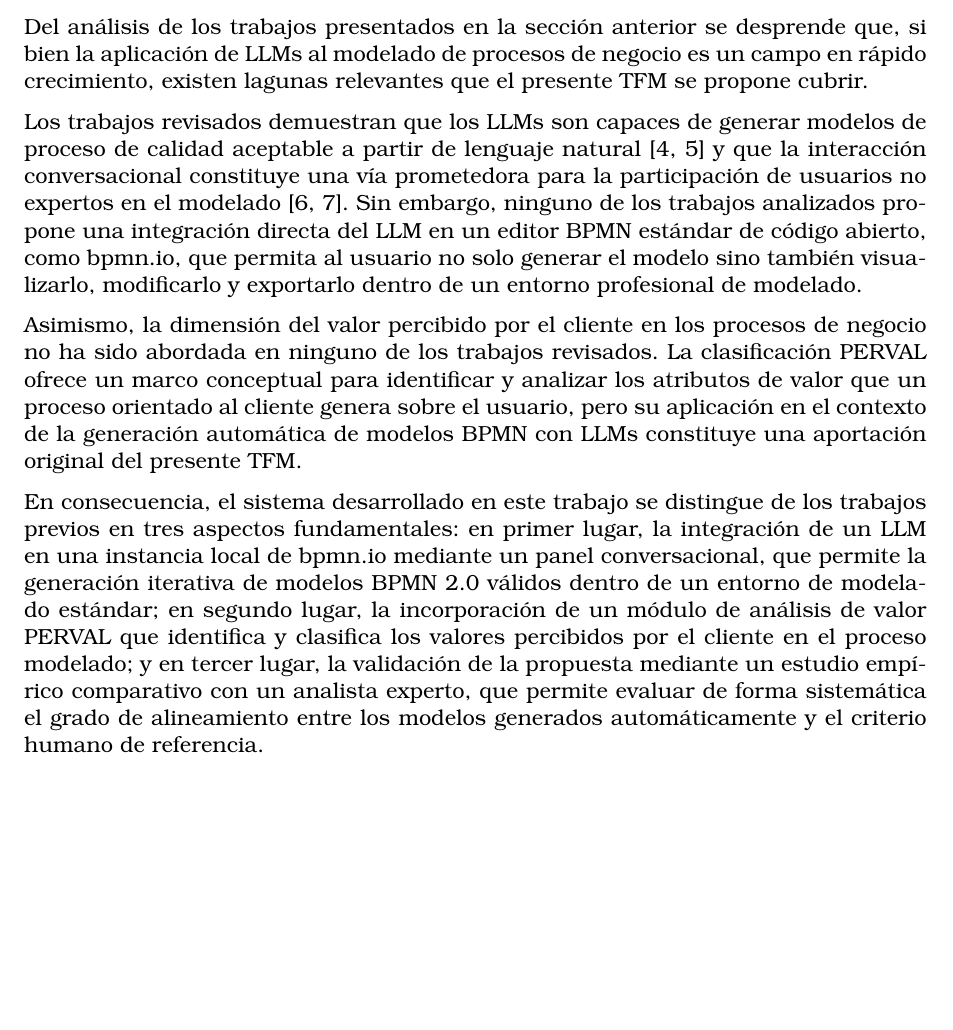
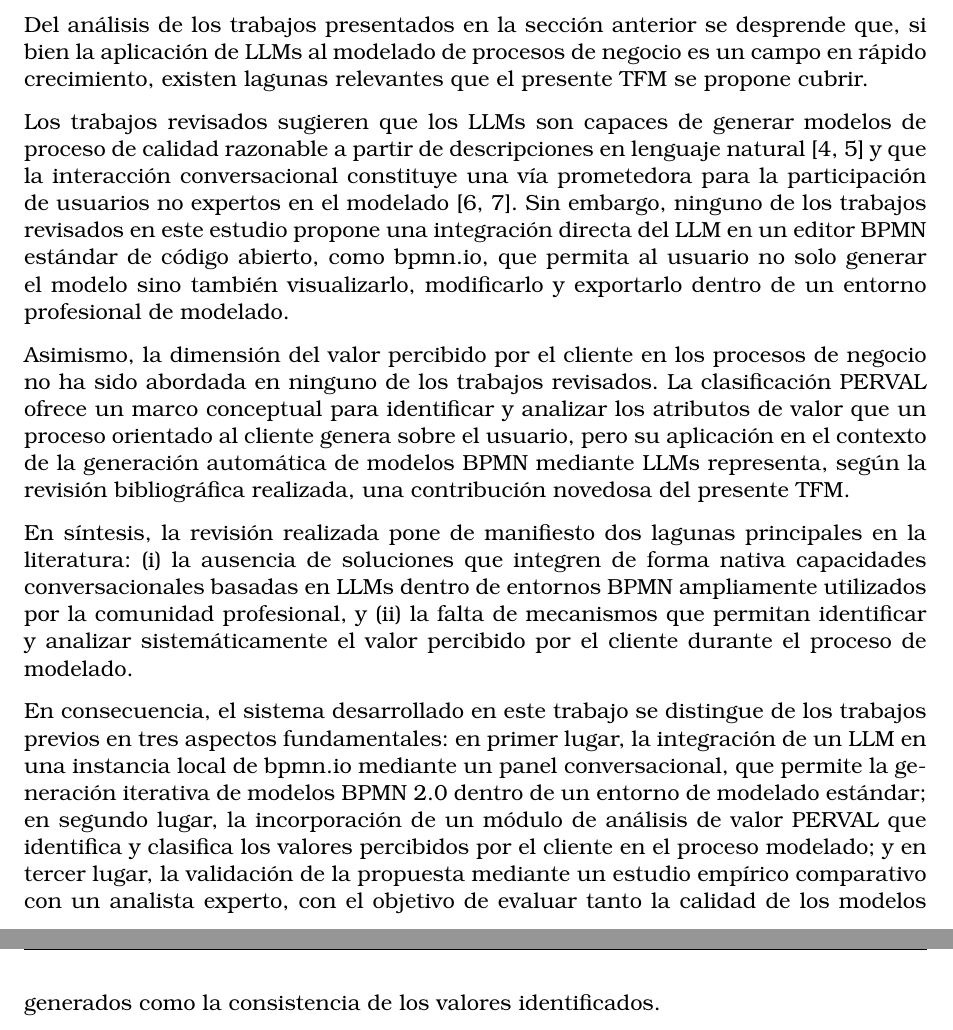
Before and after one commit to sergiiio423/TFM, a LaTeX thesis (plantillaTFM-DSICv2/plantilla_TFM.tex, which reads plantillaTFM-DSICv2/secciones/03_EstadoDelArte.tex): part of page 20 of 25 before the commit and two parts of pages 20 and 21 of 27 after it, the two joined at a grey line, cut so that both start at the same text, the shorter picture padded with empty space. Compiled offline with pdfLaTeX.

Commit message:
aplicadas correcciones del tutor en el capítulo 2 (estado del arte)
Co-Authored-By: Claude Sonnet 4.6 <noreply@anthropic.com>

```diff
--- a/plantillaTFM-DSICv2/secciones/03_EstadoDelArte.tex
+++ b/plantillaTFM-DSICv2/secciones/03_EstadoDelArte.tex
@@ -126,23 +126,24 @@ No obstante, el BPMN-Chatbot presenta diferencias significativas respecto al sis
 Del análisis de los trabajos presentados en la sección anterior se desprende que, si bien la aplicación de LLMs al modelado de procesos de negocio
 es un campo en rápido crecimiento, existen lagunas relevantes que el presente TFM se propone cubrir.
 
-Los trabajos revisados demuestran que los LLMs son capaces de generar modelos de proceso de calidad aceptable a partir de lenguaje natural
+Los trabajos revisados sugieren que los LLMs son capaces de generar modelos de proceso de calidad razonable a partir de descripciones en lenguaje natural
 \cite{klievtsova2023,bise2025bpmn} y que la interacción conversacional constituye una vía prometedora para la participación
-de usuarios no expertos en el modelado \cite{abb2023,fillies2024}. Sin embargo, ninguno de los trabajos analizados propone una integración
+de usuarios no expertos en el modelado \cite{abb2023,fillies2024}. Sin embargo, ninguno de los trabajos revisados en este estudio propone una integración
 directa del LLM en un editor BPMN estándar de código abierto, como bpmn.io, que permita al usuario no solo generar el modelo sino también
 visualizarlo, modificarlo y exportarlo dentro de un entorno profesional de modelado.
 
 Asimismo, la dimensión del valor percibido por el cliente en los procesos de negocio no ha sido abordada en ninguno de los trabajos revisados. La
 clasificación PERVAL ofrece un marco conceptual para identificar y analizar los atributos de valor que un proceso orientado al cliente genera
-sobre el usuario, pero su aplicación en el contexto de la generación automática de modelos BPMN con LLMs constituye una aportación original del
+sobre el usuario, pero su aplicación en el contexto de la generación automática de modelos BPMN mediante LLMs representa, según la revisión bibliográfica realizada, una contribución novedosa del
 presente TFM.
+
+En síntesis, la revisión realizada pone de manifiesto dos lagunas principales en la literatura: (i) la ausencia de soluciones que integren de forma nativa capacidades conversacionales basadas en LLMs dentro de entornos BPMN ampliamente utilizados por la comunidad profesional, y (ii) la falta de mecanismos que permitan identificar y analizar sistemáticamente el valor percibido por el cliente durante el proceso de modelado.
 
 En consecuencia, el sistema desarrollado en este trabajo se distingue de los trabajos previos en tres aspectos fundamentales: en primer lugar,
 la integración de un LLM en una instancia local de bpmn.io mediante un panel conversacional, que permite la generación iterativa de modelos
-BPMN 2.0 válidos dentro de un entorno de modelado estándar; en segundo lugar, la incorporación de un módulo de análisis de valor PERVAL que
+BPMN 2.0 dentro de un entorno de modelado estándar; en segundo lugar, la incorporación de un módulo de análisis de valor PERVAL que
 identifica y clasifica los valores percibidos por el cliente en el proceso modelado; y en tercer lugar, la validación de la propuesta mediante
-un estudio empírico comparativo con un analista experto, que permite evaluar de forma sistemática el grado de alineamiento entre los modelos
-generados automáticamente y el criterio humano de referencia.
+un estudio empírico comparativo con un analista experto, con el objetivo de evaluar tanto la calidad de los modelos generados como la consistencia de los valores identificados.
 
 %%%%%%%%%%%%%%%%%%%%%%%%%%%%%%%%%%%%%%%%%%%%%%%%%%%%%%%%%%%
 %% Final del capítulo de estado del arte
```
